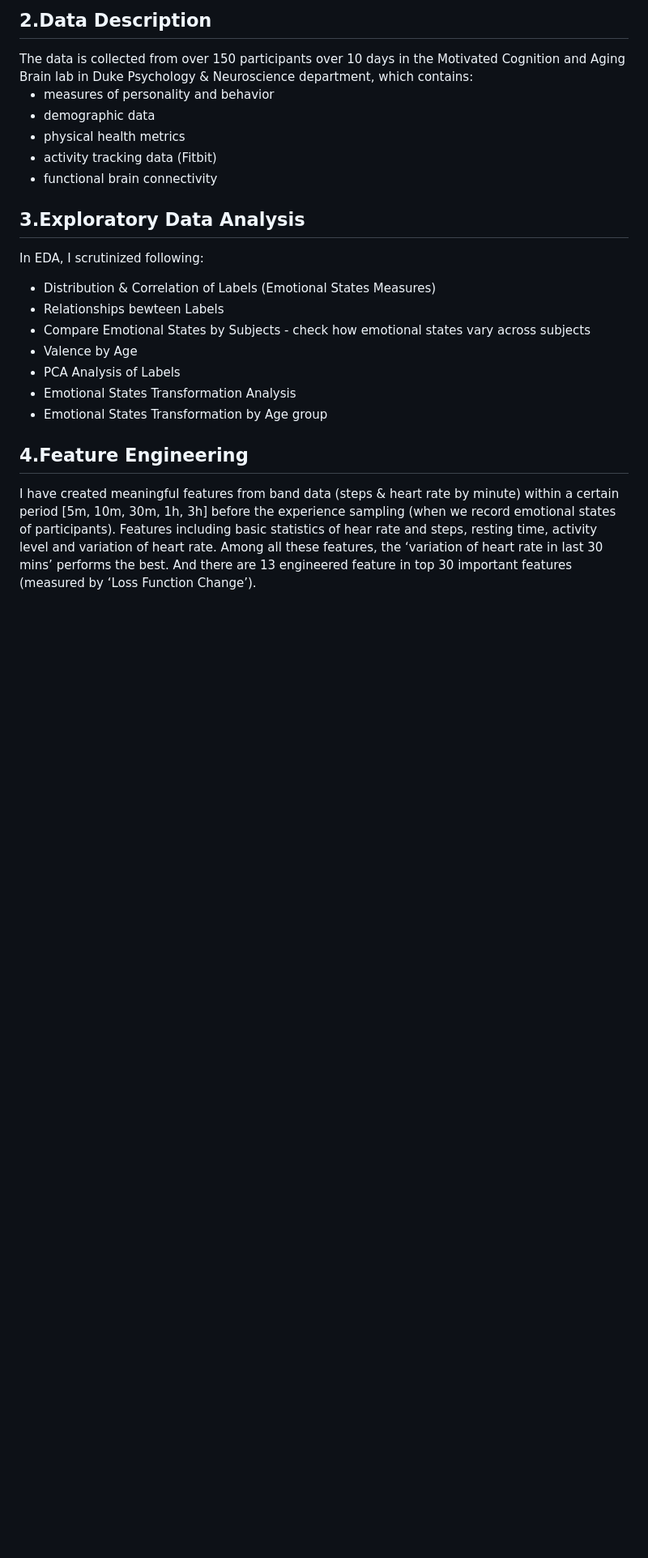
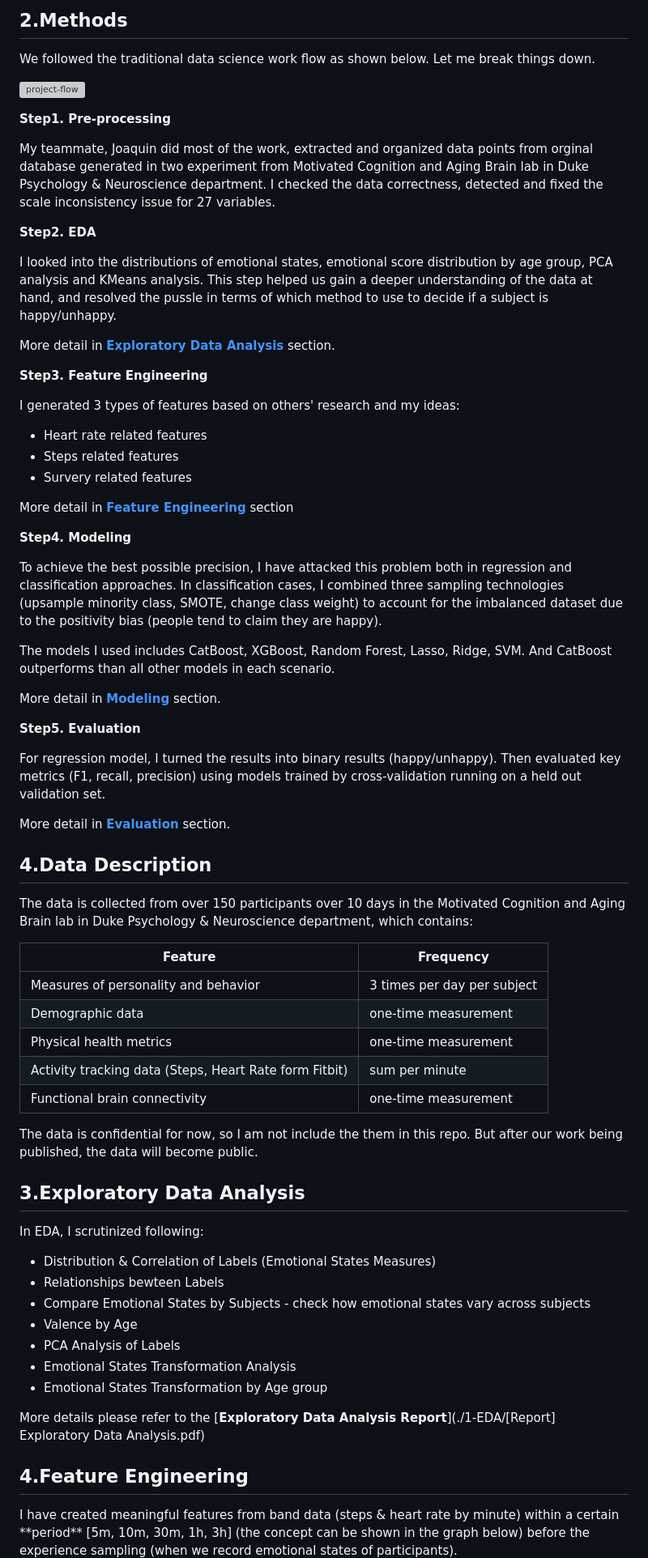
Before and after one commit to sicongzhao/Emotional-Status-with-Wearable-Data, a Markdown page: README.md, the part around the change printed below. Shown: that part at 81% size. Rendered like a GitHub page; blank space fills up the shorter version; grey boxes are pictures that could not be loaded.

```diff
--- a/README.md
+++ b/README.md
@@ -36,12 +45,60 @@ The contributors of this project:
 
-<h2 id="data">2.Data Description</h2>
+
+<h2 id="method">2.Methods</h2>
+
+We followed the traditional data science work flow as shown below. Let me break things down.
+
+![project-flow](./4-Results/report-img/project-flow.png)
+
+**Step1. Pre-processing**
+
+My teammate, Joaquin did most of the work, extracted and organized data points from orginal database generated  in two experiment from Motivated Cognition and Aging Brain lab in Duke Psychology & Neuroscience department. I checked the data correctness, detected and fixed the scale inconsistency issue for 27 variables.
+
+**Step2. EDA**
+
+I looked into the distributions of emotional states, emotional score distribution by age group, PCA analysis and KMeans analysis. This step helped us gain a deeper understanding of the data at hand, and resolved the pussle in terms of which method to use to decide if a subject is happy/unhappy.
+
+More detail in [**Exploratory Data Analysis**](#EDA) section.
+
+**Step3. Feature Engineering**
+
+I generated 3 types of features based on others' research and my ideas:
+
+* Heart rate related features
+* Steps related features
+* Survery related features
+
+More detail in [**Feature Engineering**](#feature) section
+
+**Step4. Modeling**
+
+To achieve the best possible precision, I have attacked this problem both in regression and classification approaches. In classification cases, I combined three sampling technologies (upsample minority class, SMOTE, change class weight) to account for the imbalanced dataset due to the positivity bias (people tend to claim they are happy).
+
+The models I used includes CatBoost, XGBoost, Random Forest, Lasso, Ridge, SVM. And CatBoost outperforms than all other models in each scenario.
+
+More detail in [**Modeling**](#model) section.
+
+**Step5. Evaluation**
+
+For regression model, I turned the results into binary results (happy/unhappy). Then evaluated key metrics (F1, recall, precision) using models trained by cross-validation running on a held out validation set.
+
+More detail in [**Evaluation**](#evaluation) section.
+
+
+
+<h2 id="data">4.Data Description</h2>
+
 The data is collected from over 150 participants over 10 days in the Motivated Cognition and Aging Brain lab in Duke Psychology & Neuroscience department, which contains:
 
-* measures of personality and behavior
-* demographic data
-* physical health metrics
-* activity tracking data (Fitbit)
-* functional brain connectivity
+| Feature                                                | Frequency                   |
+| ------------------------------------------------------ | --------------------------- |
+| Measures of personality and behavior                   | 3 times per day per subject |
+| Demographic data                                       | one-time measurement        |
+| Physical health metrics                                | one-time measurement        |
+| Activity tracking data (Steps, Heart Rate form Fitbit) | sum per minute              |
+| Functional brain connectivity                          | one-time measurement        |
+
+The data is confidential for now, so I am not include the them in this repo. But after our work being published, the data will become public.
 
 <h2 id="eda">3.Exploratory Data Analysis</h2>
 
@@ -54,6 +111,8 @@ In EDA, I scrutinized following:
 * Emotional States Transformation Analysis
 * Emotional States Transformation by Age group
 
+More details please refer to the [**Exploratory Data Analysis Report**](./1-EDA/[Report] Exploratory Data Analysis.pdf)
+
 <h2 id="feature">4.Feature Engineering</h2>
-I have created meaningful features from band data (steps & heart rate by minute) within a certain period [5m, 10m, 30m, 1h, 3h] before the experience sampling (when we record emotional states of participants). Features including basic statistics of hear rate and steps, resting time, activity level and variation of heart rate. Among all these features, the ‘variation of heart rate in last 30 mins’ performs the best. And there are 13 engineered feature in top 30 important features (measured by ‘Loss Function Change’).
+I have created meaningful features from band data (steps & heart rate by minute) within a certain **period** [5m, 10m, 30m, 1h, 3h] (the concept can be shown in the graph below) before the experience sampling (when we record emotional states of participants).
 
```
Also changed, not shown: other parts of README.md (+51 -14 lines), 4-Results/plots/shap_plot.png (added), 5 other files.
